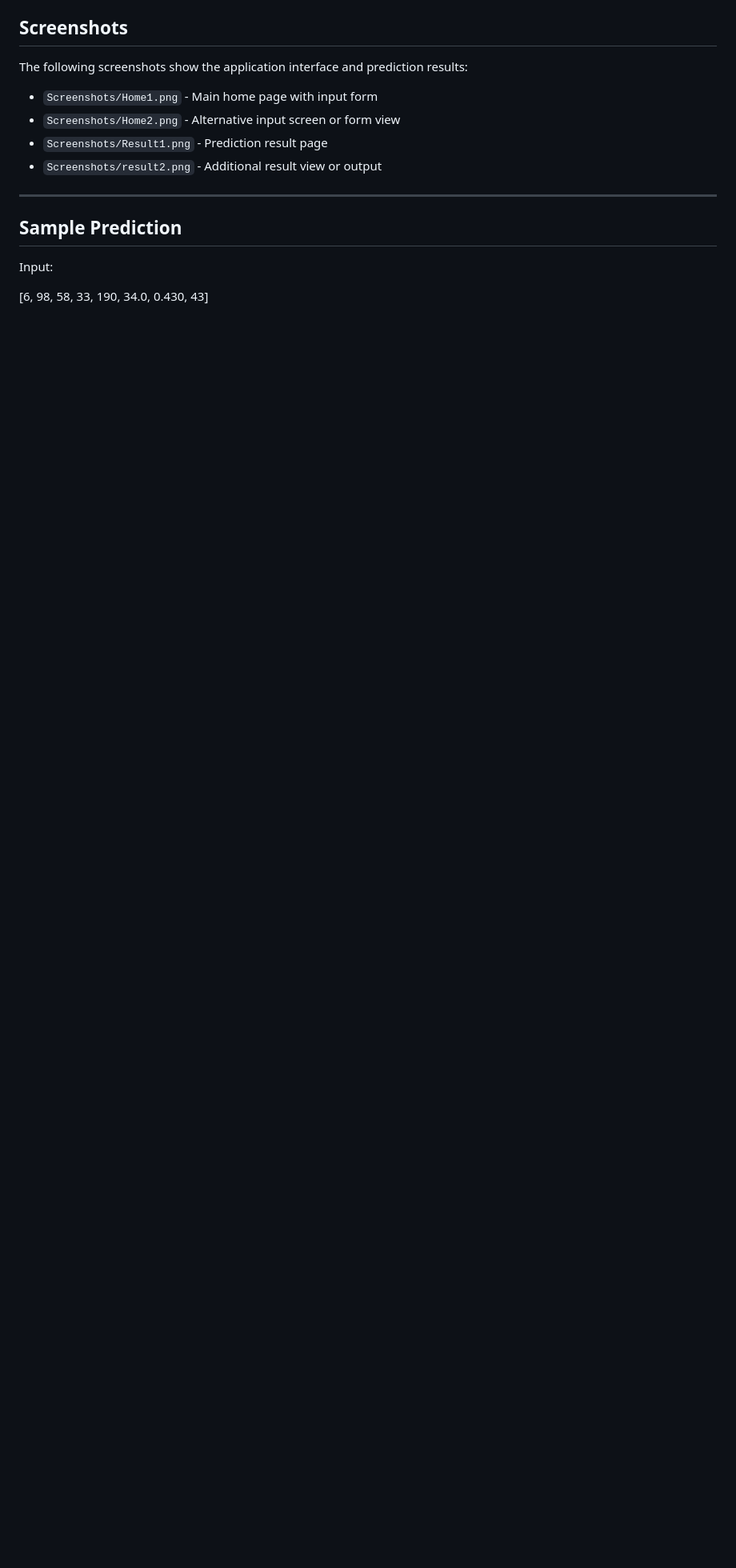
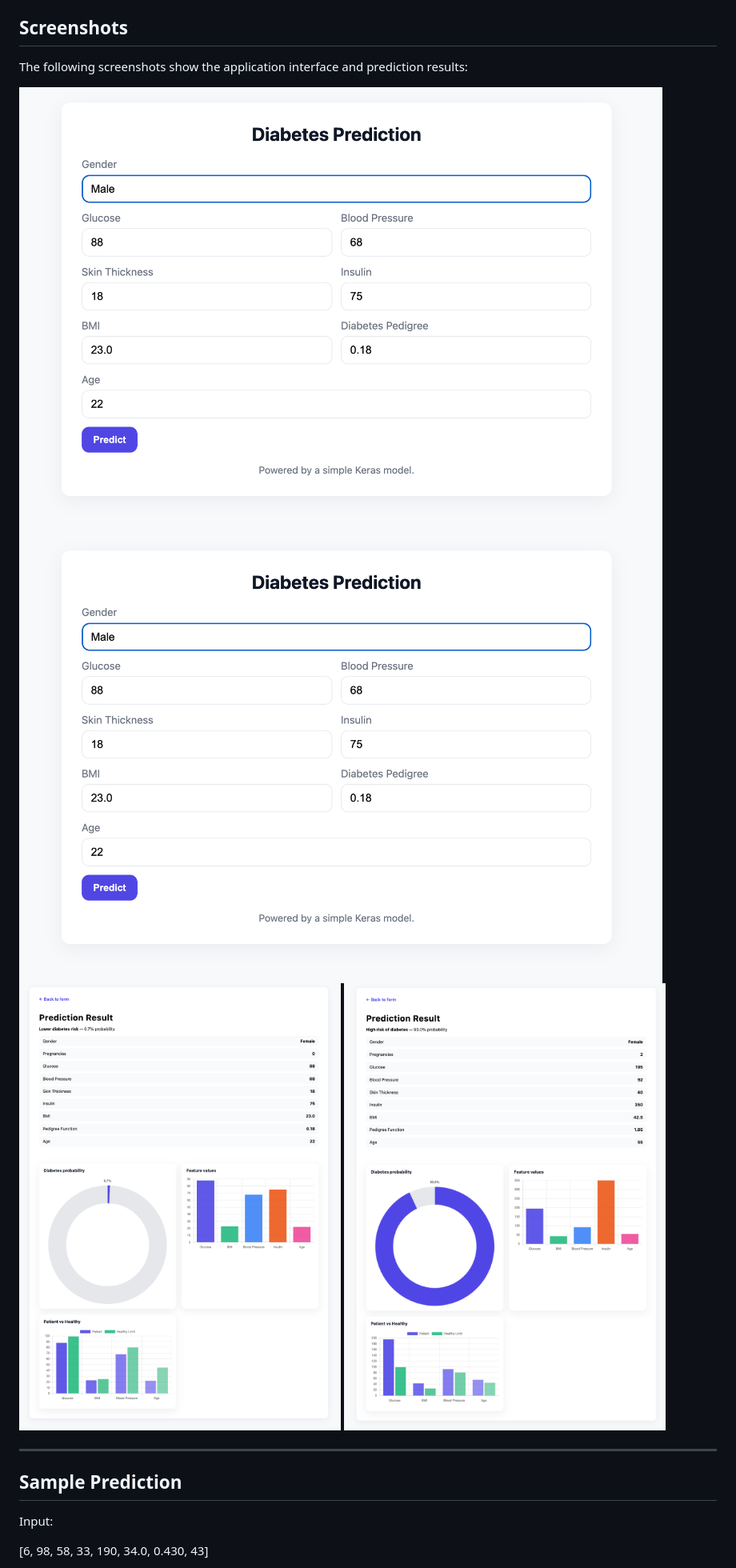
Before and after one commit to AbhayJangir45/Diabetes-prediction-Ann, a Markdown page: README.md, the part around the change. Shown at 80% size. Drawn GitHub-style; blank space fills up the shorter version.

```diff
--- a/README.md
+++ b/README.md
@@ -109,10 +109,11 @@ The model successfully predicts diabetes risk using patient health records and a
 
 The following screenshots show the application interface and prediction results:
 
-* `Screenshots/Home1.png` - Main home page with input form
-* `Screenshots/Home2.png` - Alternative input screen or form view
-* `Screenshots/Result1.png` - Prediction result page
-* `Screenshots/result2.png` - Additional result view or output
+
+![Main home page with input form](Screenshots/Home1.png)
+![Alternative input screen or form view](Screenshots/Home1.png)
+![prediction result page](Screenshots/Result1.png)
+![Additional result view or output](Screenshots/result2.png)
 
 ---
 
```
